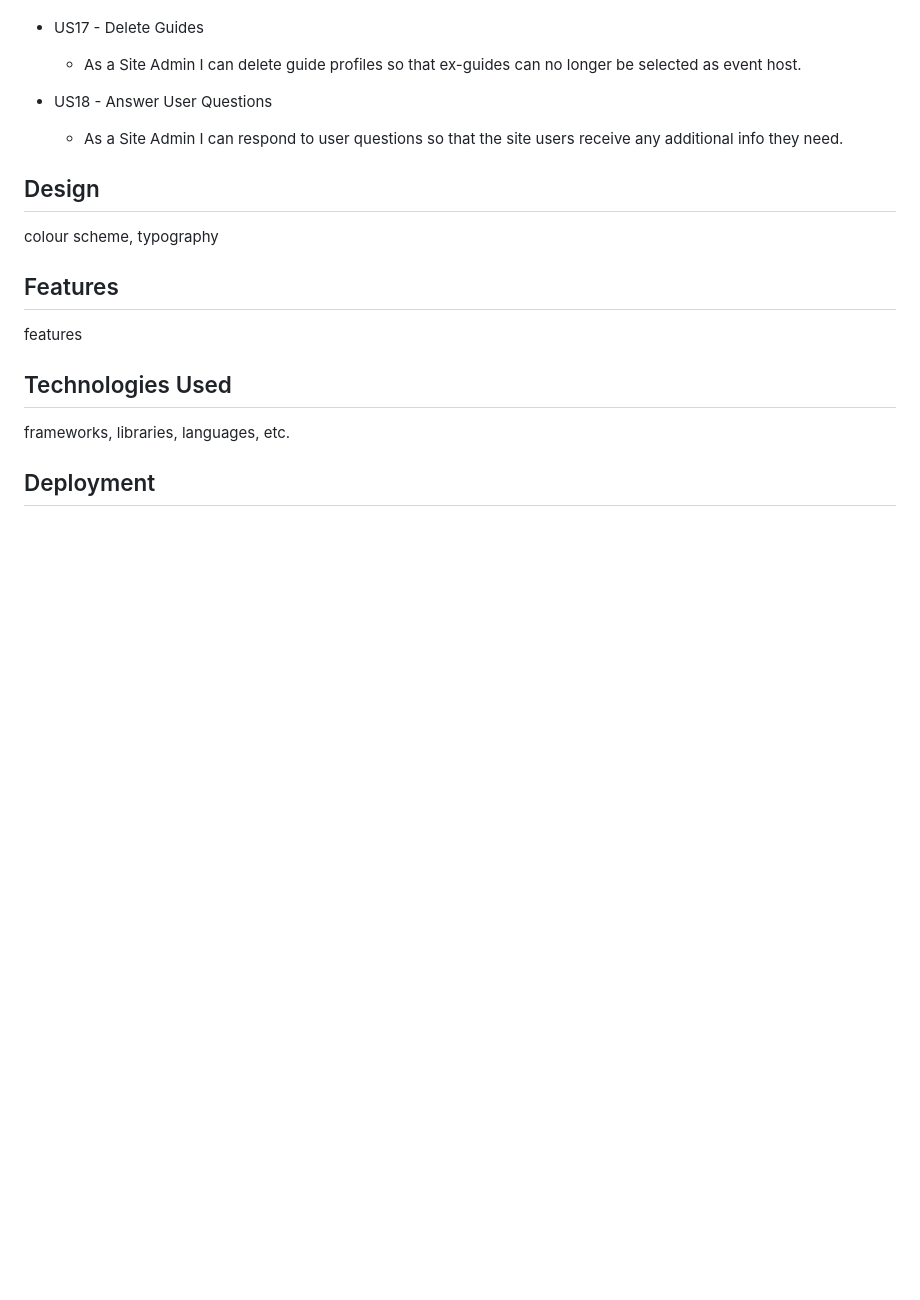
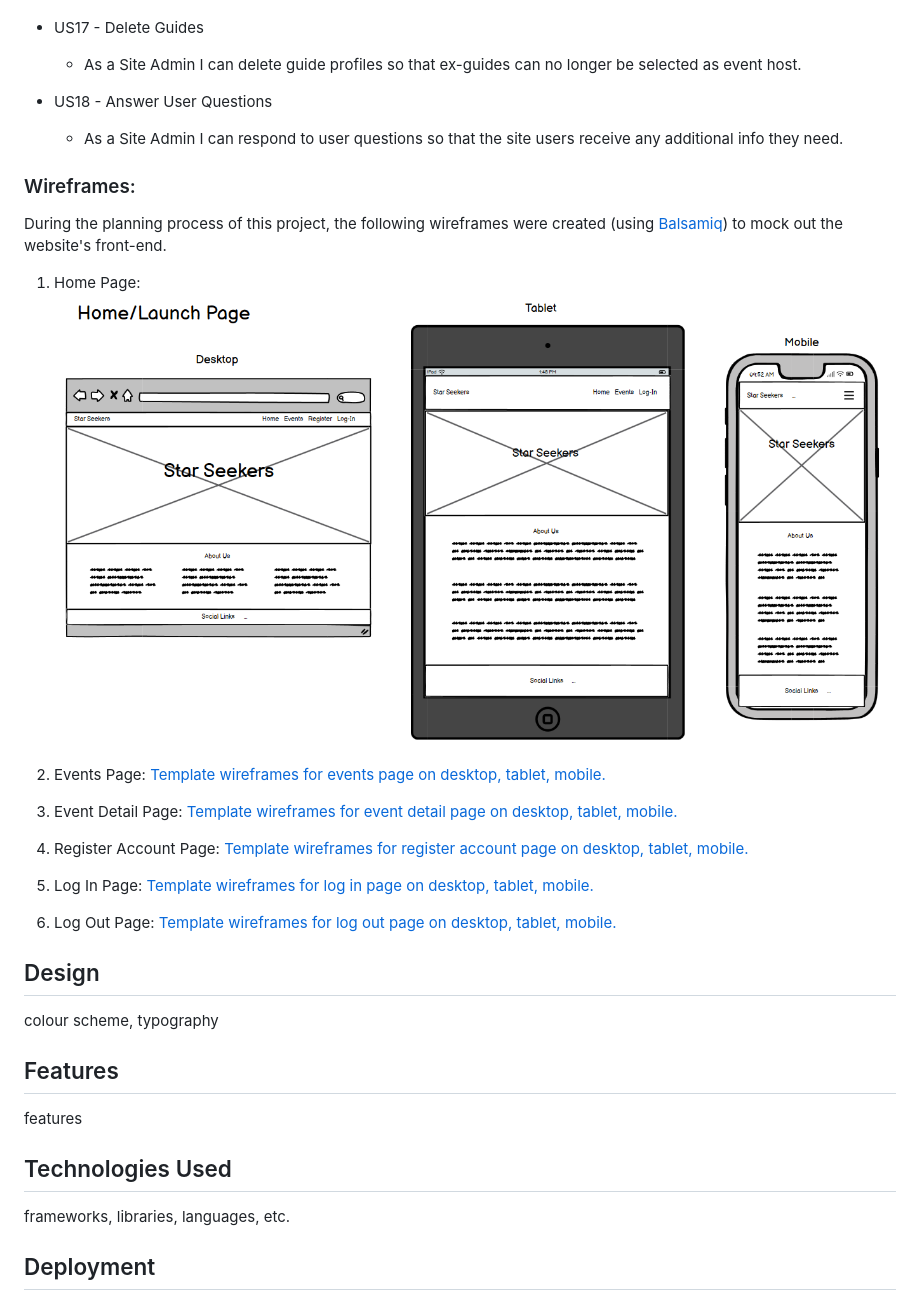
Before and after one commit to Shabucky1812/star-seekers, a Markdown page: README.md, the part around the change. GitHub-like rendering; pictures changed too: documentation/home_page.png (added); blank space fills up the shorter version.

Commit message:
Add wireframes to readme

```diff
--- a/README.md
+++ b/README.md
@@ -71,6 +71,28 @@ Admins can also use the website to create new events, edit existing events, and
 - US18 - Answer User Questions
     - As a Site Admin I can respond to user questions so that the site users receive any additional info they need.
 
+### Wireframes:
+
+During the planning process of this project, the following wireframes were created (using [Balsamiq](https://balsamiq.com/)) to mock out the website's front-end.
+
+1. Home Page:
+    ![Template wireframes for home page on desktop, tablet, mobile.](/documentation/home_page.png)
+
+2. Events Page:
+    [Template wireframes for events page on desktop, tablet, mobile.](/documentation/events_page.png)
+
+3. Event Detail Page:
+    [Template wireframes for event detail page on desktop, tablet, mobile.](/documentation/event_detail_page.png)
+
+4. Register Account Page:
+    [Template wireframes for register account page on desktop, tablet, mobile.](/documentation/register_account_page.png)
+
+5. Log In Page:
+    [Template wireframes for log in page on desktop, tablet, mobile.](/documentation/log_in_page.png)
+
+6. Log Out Page:
+    [Template wireframes for log out page on desktop, tablet, mobile.](/documentation/log_out_page.png)
+
 ## Design
 
 colour scheme, typography
```
Also changed, not shown: documentation/event_detail_page.png (added), documentation/events_page.png (added), documentation/log_in_page.png (added), documentation/log_out_page.png (added), documentation/register_account_page.png (added).
